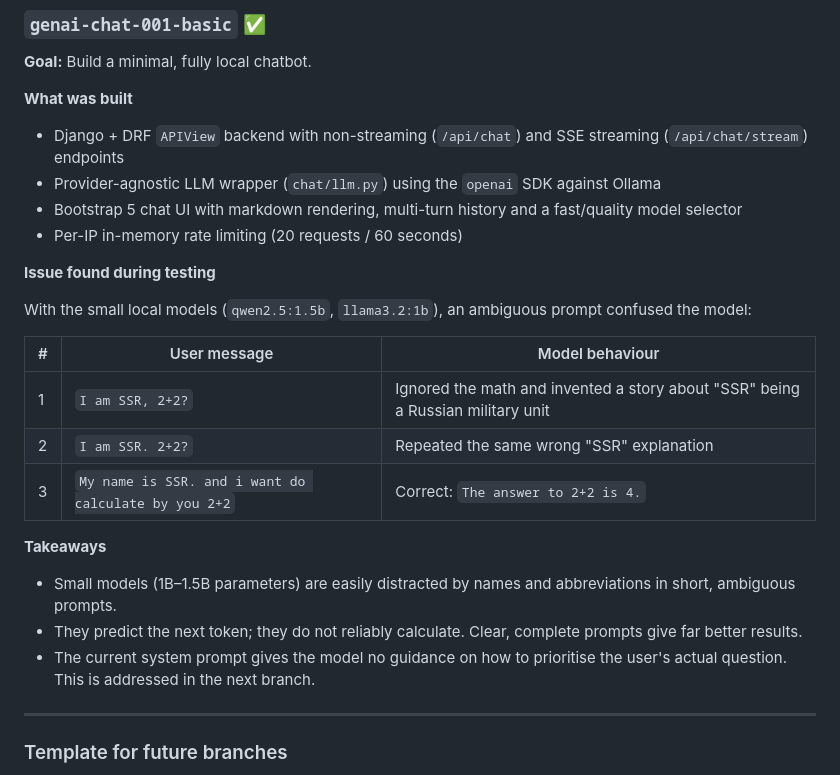
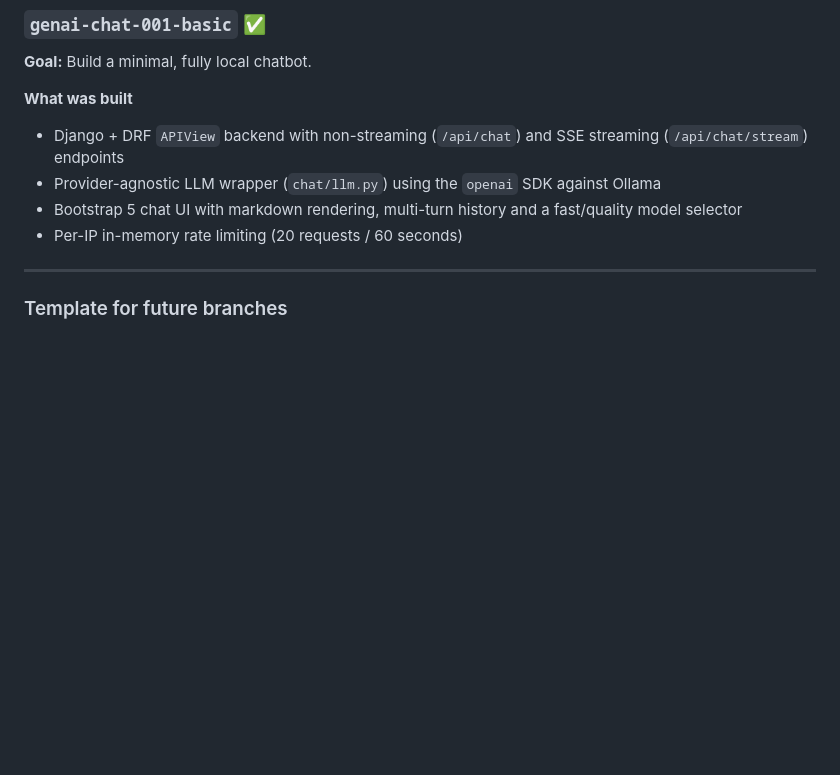
Before and after one commit to jprsurendra/genai-chat-django, a Markdown page: README.md, the part around the change. Drawn GitHub-style; blank space fills up the shorter version.

```diff
--- a/README.md
+++ b/README.md
@@ -464,22 +464,6 @@ Each branch builds on the previous one. This section records **what changed in e
 - Bootstrap 5 chat UI with markdown rendering, multi-turn history and a fast/quality model selector
 - Per-IP in-memory rate limiting (20 requests / 60 seconds)
 
-**Issue found during testing**
-
-With the small local models (`qwen2.5:1.5b`, `llama3.2:1b`), an ambiguous prompt confused the model:
-
-| # | User message | Model behaviour |
-|---|--------------|-----------------|
-| 1 | `I am SSR, 2+2?` | Ignored the math and invented a story about "SSR" being a Russian military unit |
-| 2 | `I am SSR. 2+2?` | Repeated the same wrong "SSR" explanation |
-| 3 | `My name is SSR. and i want do calculate by you 2+2` | Correct: `The answer to 2+2 is 4.` |
-
-**Takeaways**
-
-- Small models (1B–1.5B parameters) are easily distracted by names and abbreviations in short, ambiguous prompts.
-- They predict the next token; they do not reliably calculate. Clear, complete prompts give far better results.
-- The current system prompt gives the model no guidance on how to prioritise the user's actual question. This is addressed in the next branch.
-
 ---
 
 
```
